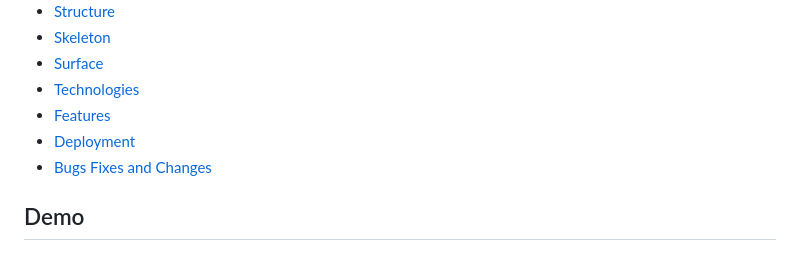
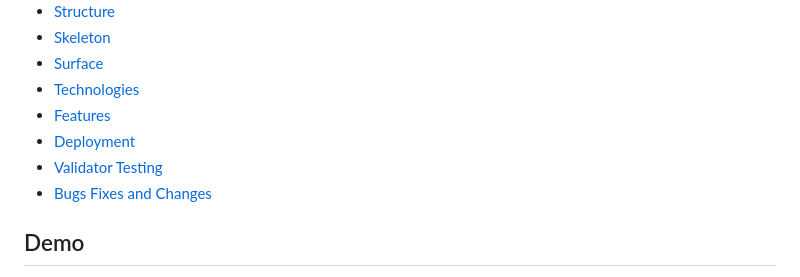
Before and after one commit to Arcandrus/Code-Institue, a Markdown page: README.md, the part around the change. GitHub-like rendering.

```diff
--- a/README.md
+++ b/README.md
@@ -15,6 +15,7 @@
 + [Technologies](#technologies)
 + [Features](#features)
 + [Deployment](#deployment)
++ [Validator Testing](#validator-testing)
 + [Bugs Fixes and Changes](#bug-fixes-and-changes)
 
 ## Demo
```
